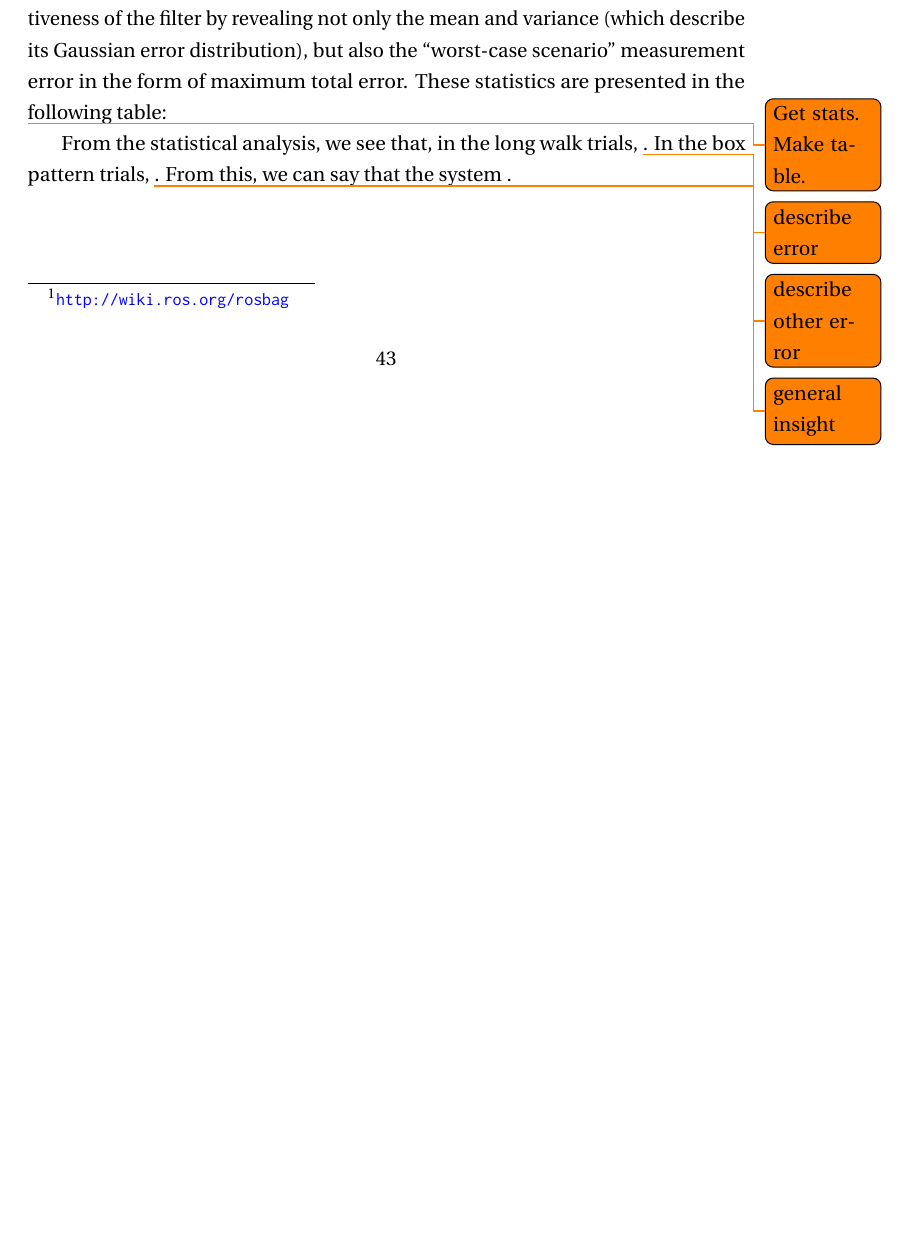
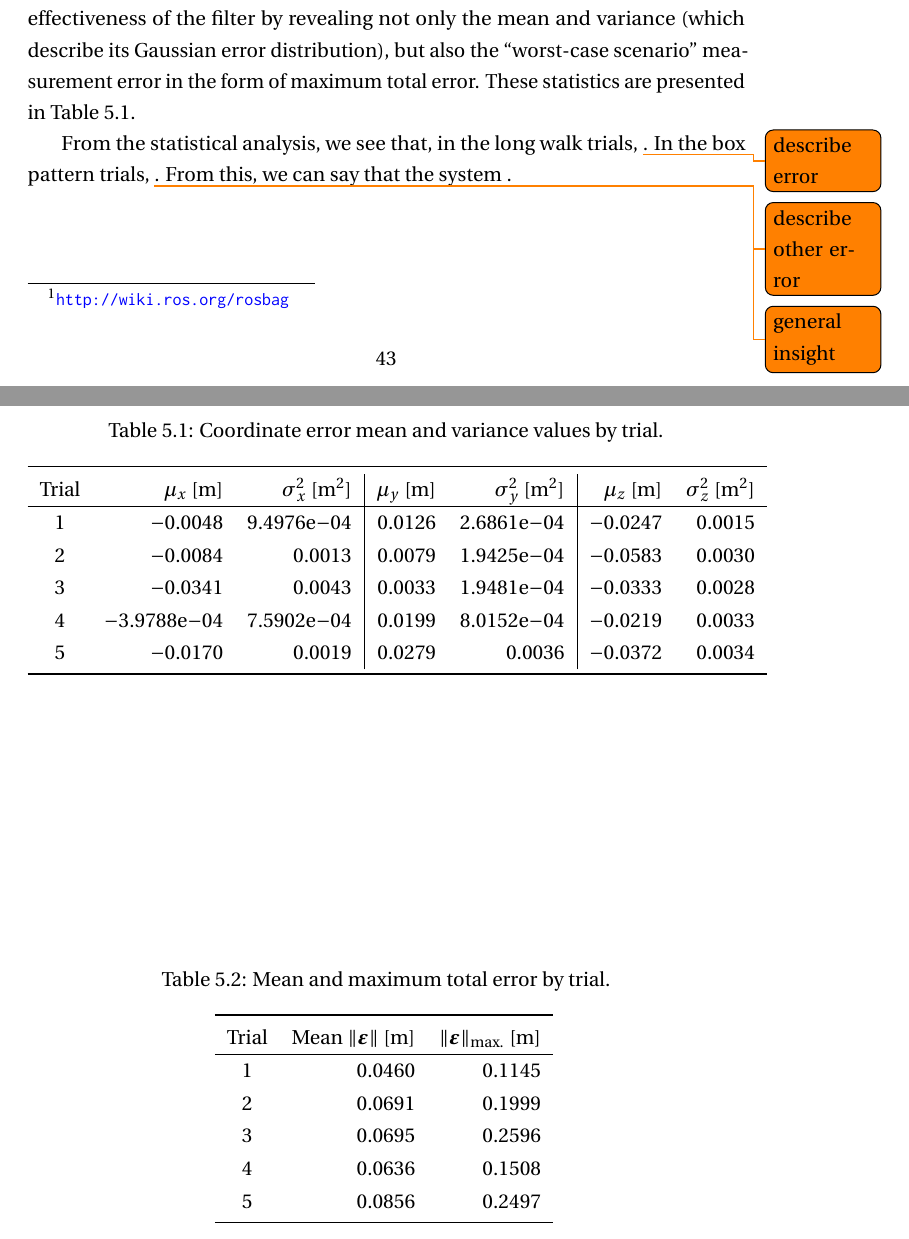
Before and after one commit to josheddy/ms_thesis, a LaTeX thesis (main.tex, which reads Exp_Results.tex): part of page 51 of 64 before the commit and two parts of pages 52 and 53 of 66 after it, the two joined at a grey line, cut so that both start at the same text, the shorter picture padded with empty space. Compiled offline with pdfLaTeX.

Commit message:
added error tables; fixed box plots

```diff
--- a/Exp_Results.tex
+++ b/Exp_Results.tex
@@ -149,8 +149,40 @@ The error terms were computed over the length of each coordinate time history, c
 \| \bm{\varepsilon} \| = \sqrt{\varepsilon_{x}^{2} + \varepsilon_{y}^{2} + \varepsilon_{z}^{2}} .
 \end{equation}
 %
-This total Euclidean offset encodes the straight-line distance between the ground truth position and the estimated position, providing a measure of total positional error at each point in time. This magnitudinal error history was then analyzed for each experimental trial in order to determine its mean total error, total error variance, and maximum total error. These three statistics characterize the effectiveness of the filter by revealing not only the mean and variance (which describe its Gaussian error distribution), but also the ``worst-case scenario'' measurement error in the form of maximum total error. These statistics are presented in the following table:
+This total Euclidean offset encodes the straight-line distance between the ground truth position and the estimated position, providing a measure of total positional error at each point in time. This magnitudinal error history was then analyzed for each experimental trial in order to determine its mean total error, total error variance, and maximum total error. These three statistics characterize the effectiveness of the filter by revealing not only the mean and variance (which describe its Gaussian error distribution), but also the ``worst-case scenario'' measurement error in the form of maximum total error. These statistics are presented in Table~\ref{tab:means_and_vars}.
 
-\todo{Get stats. Make table.}
+\begin{table}\centering
+\caption[Coordinate Error]{Coordinate error mean and variance values by trial.}
+\begin{tabular}[c]{crr|rr|rr}
+\toprule
+Trial & $\mu_{x}$ [m] & $\sigma_{x}^{2}$ [m$^{2}$] & $\mu_{y}$ [m] & $\sigma_{y}^{2}$ [m$^{2}$] & $\mu_{z}$ [m] & $\sigma_{z}^{2}$ [m$^{2}$] \\
+\hline
+1 & $-$0.0048 & 9.4976e$-$04 & 0.0126 & 2.6861e$-$04 & $-$0.0247 & 0.0015 \\
+2 & $-$0.0084 & 0.0013 & 0.0079 & 1.9425e$-$04 & $-$0.0583 & 0.0030 \\
+3 & $-$0.0341 & 0.0043 & 0.0033 & 1.9481e$-$04 & $-$0.0333 & 0.0028 \\
+4 & $-$3.9788e$-$04 & 7.5902e$-$04 & 0.0199 & 8.0152e$-$04 & $-$0.0219 & 0.0033 \\
+5 & $-$0.0170 & 0.0019 & 0.0279 & 0.0036 & $-$0.0372 & 0.0034 \\
+\bottomrule
+\end{tabular}
+\label{tab:means_and_vars}
+\end{table}
+
+
 
 From the statistical analysis, we see that, in the long walk trials, \todo{describe error}. In the box pattern trials, \todo{describe other error}. From this, we can say that the system \todo{general insight}.
+
+\begin{table}\centering
+\caption[Mean and Maximum Total Error]{Mean and maximum total error by trial.}
+\begin{tabular}[c]{crr}
+\toprule
+Trial & Mean $\| \bm{\varepsilon} \|$ [m] & $\| \bm{\varepsilon} \|_{\text{max.}}$ [m] \\
+\hline
+1 & 0.0460 & 0.1145 \\
+2 & 0.0691 & 0.1999 \\
+3 & 0.0695 & 0.2596 \\
+4 & 0.0636 & 0.1508 \\
+5 & 0.0856 & 0.2497 \\
+\bottomrule
+\end{tabular}
+\label{tab:total_err}
+\end{table}
--- a/main.tex
+++ b/main.tex
@@ -7,6 +7,7 @@
 \usepackage{fourier}
 \usepackage{setspace}
 \usepackage{textcomp}
+\usepackage{booktabs}
 
 % Math packages
 \usepackage{amssymb}
@@ -61,6 +62,8 @@
   {\list{}{\leftmargin=#1\rightmargin=#1}\item[]}%
   {\endlist}
 
+\renewcommand{\arraystretch}{1.2}
+
 \begin{document}
 
 \input{Title_Page.tex}
```
Also changed, not shown: Alg_Design.tex (+1 -1 lines), box1_2d.jpg, box1_3d.jpg, box2_2d.jpg, box2_3d.jpg, box3_2d.jpg, box3_3d.jpg, box4_2d.jpg, box4_3d.jpg, box5_2d.jpg, box5_3d.jpg, main.tex (2 more changed lines), 9 other files.
